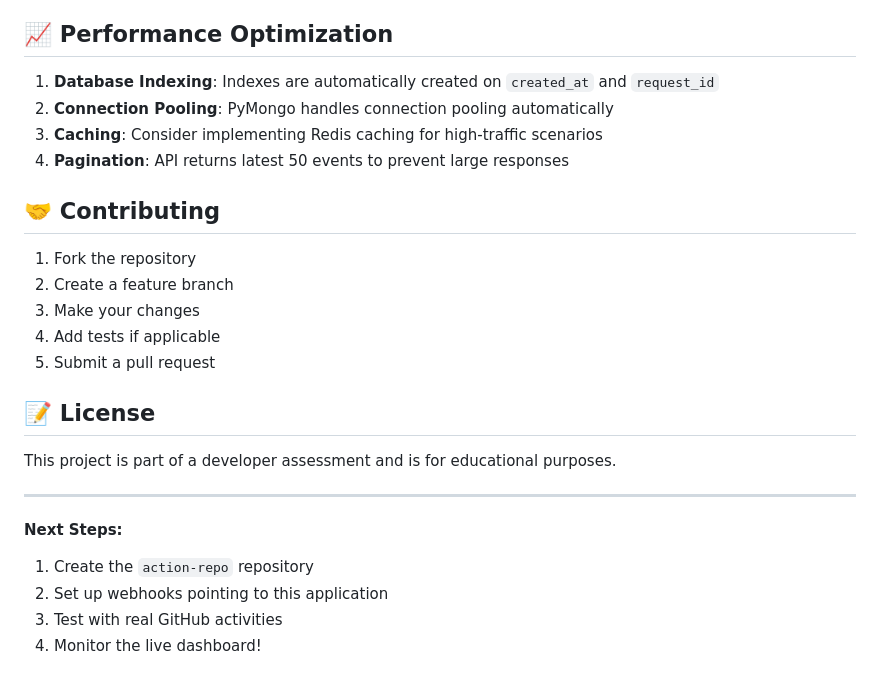
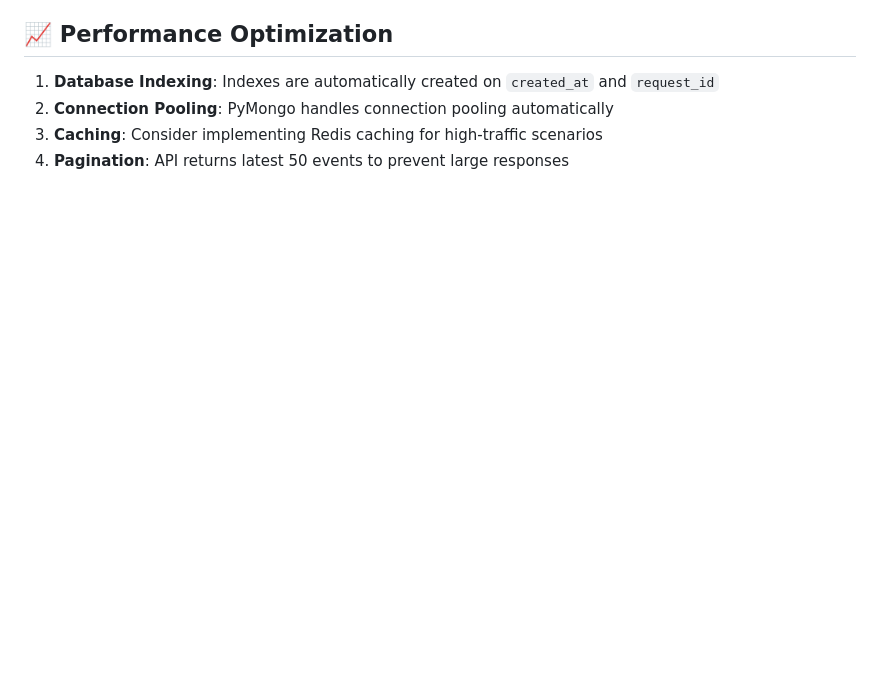
Before and after one commit to dandusaikrishna/GitHub-Webhook-Monitor-webhook-repo, a Markdown page: README.md, the part around the change. Drawn GitHub-style; blank space fills up the shorter version.

```diff
--- a/README.md
+++ b/README.md
@@ -278,23 +278,3 @@ docker run -p 5000:5000 webhook-monitor
 2. **Connection Pooling**: PyMongo handles connection pooling automatically
 3. **Caching**: Consider implementing Redis caching for high-traffic scenarios
 4. **Pagination**: API returns latest 50 events to prevent large responses
-
-## 🤝 Contributing
-
-1. Fork the repository
-2. Create a feature branch
-3. Make your changes
-4. Add tests if applicable
-5. Submit a pull request
-
-## 📝 License
-
-This project is part of a developer assessment and is for educational purposes.
-
----
-
-**Next Steps:**
-1. Create the `action-repo` repository
-2. Set up webhooks pointing to this application
-3. Test with real GitHub activities
-4. Monitor the live dashboard!
```
